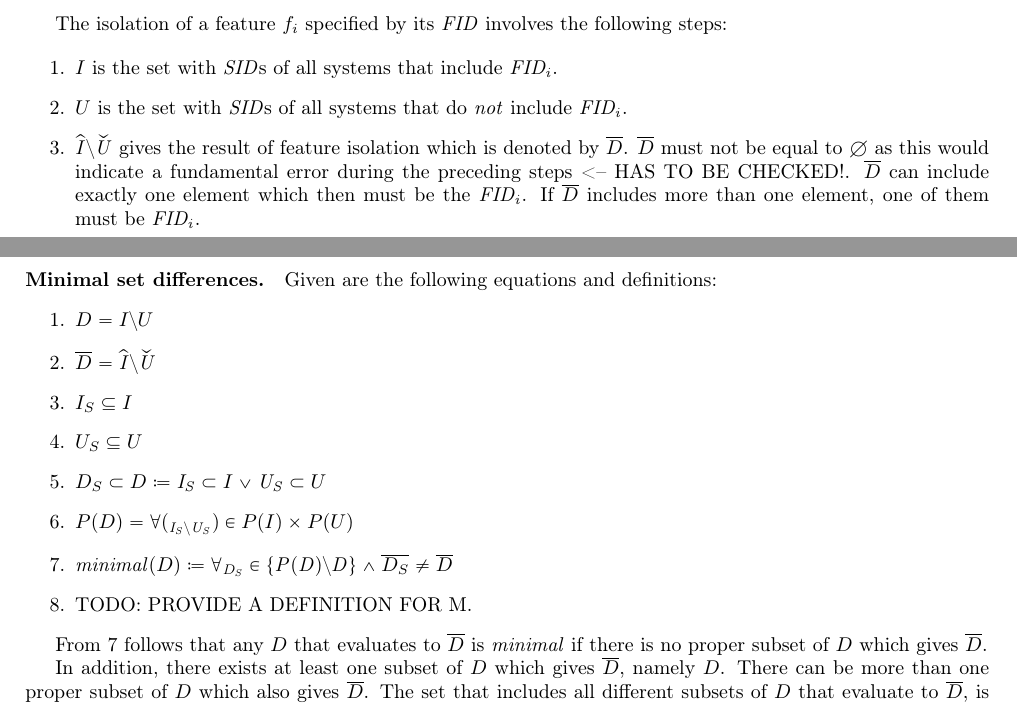
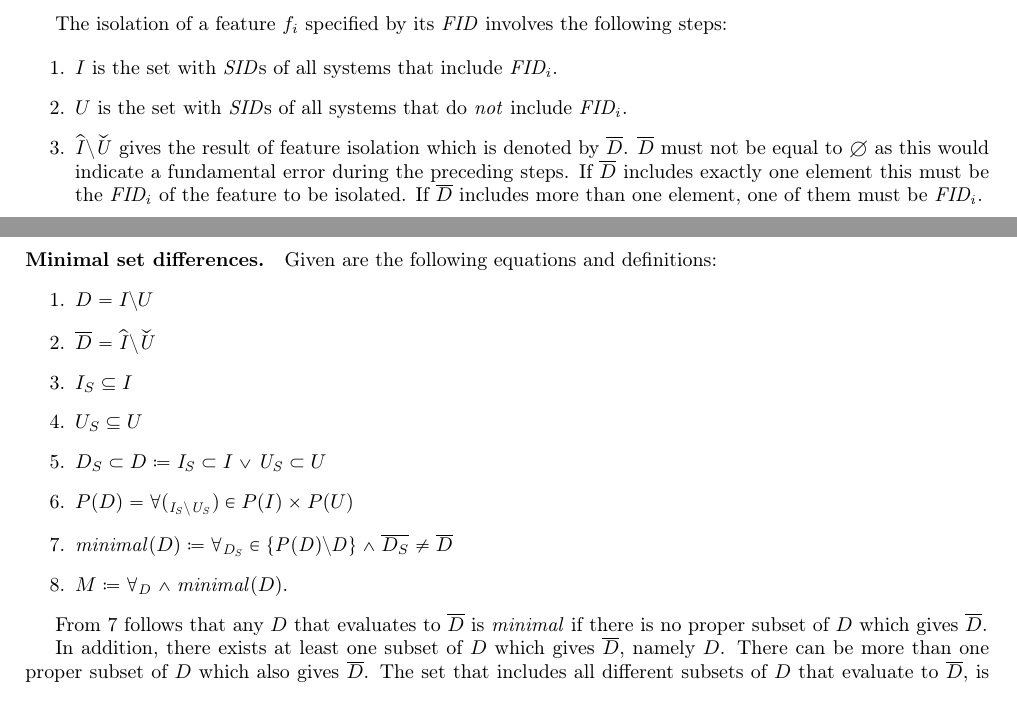
Before and after one commit to YAH-Coder/feature_isolation, a LaTeX document (external_documentation/isolation.tex): two parts of pages 1 and 2 of 3, joined at a grey line, cut so that both start at the same text. Compiled offline with pdfLaTeX.

Commit message:
Isolation
Documentation updated.

```diff
--- a/external_documentation/isolation.tex
+++ b/external_documentation/isolation.tex
@@ -33,7 +33,7 @@ The isolation of a feature \(f_i\) specified by its \(\varname{FID}\) involves t
 	\item \(I\) is the set with \(\varname{SID}\)s of all systems that include \(\varname{FID_i}\).
 	\item \(U\) is the set with \(\varname{SID}\)s of all systems that do \emph{not} include  \(\varname{FID_i}\).
 	\item \(\widehat{\varname{I}} \setminus \widecheck{\varname{U}}\) gives the result of feature isolation which is denoted by \(\overline{D}\).
-	\(\overline{D}\) must not be equal to \(\emptyset\) as this would indicate a fundamental error during the preceding steps <-- HAS TO BE CHECKED!. \(\overline{D}\) can include exactly one element which then must be the \(\varname{FID_i}\). If \(\overline{D}\) includes more than one element, one of them must be \(\varname{FID_i}\).
+	\(\overline{D}\) must not be equal to \(\emptyset\) as this would indicate a fundamental error during the preceding steps. If \(\overline{D}\) includes exactly one element this must be the \(\varname{FID_i}\) of the feature to be isolated. If \(\overline{D}\) includes more than one element, one of them must be \(\varname{FID_i}\).
 \end{enumerate}
 \paragraph {Minimal set differences.} Given are the following equations and definitions:
 \begin{enumerate}
@@ -44,7 +44,7 @@ The isolation of a feature \(f_i\) specified by its \(\varname{FID}\) involves t
 	\item \(D_S \subset D \coloneq \varname{I_S} \subset I \lor \varname{U_S} \subset U\)
 	\item \(P(D) = \forall (_\varname{I_S \setminus U_S}) \in P(I) \times P(U)\)
 	\item \label{minimality} \(\varname{minimal}(D) \coloneq \forall _\varname{D_S} \in{\{\varname{P(D) \setminus D}\}} \land \overline{D_S} \neq \overline{D}\)
-	\item TODO: PROVIDE A DEFINITION FOR M.
+	\item \(M \coloneq \forall _\varname{D} \land \varname{minimal}(D)\).
 \end{enumerate}
 
 From \ref{minimality}  follows that any \(D\) that evaluates to \(\overline{D}\) is  \emph{minimal} if there is no proper subset of \(D\) which gives \(\overline{D}\).
```
Also changed, not shown: external_documentation/isolation.tex (2 more changed lines).
